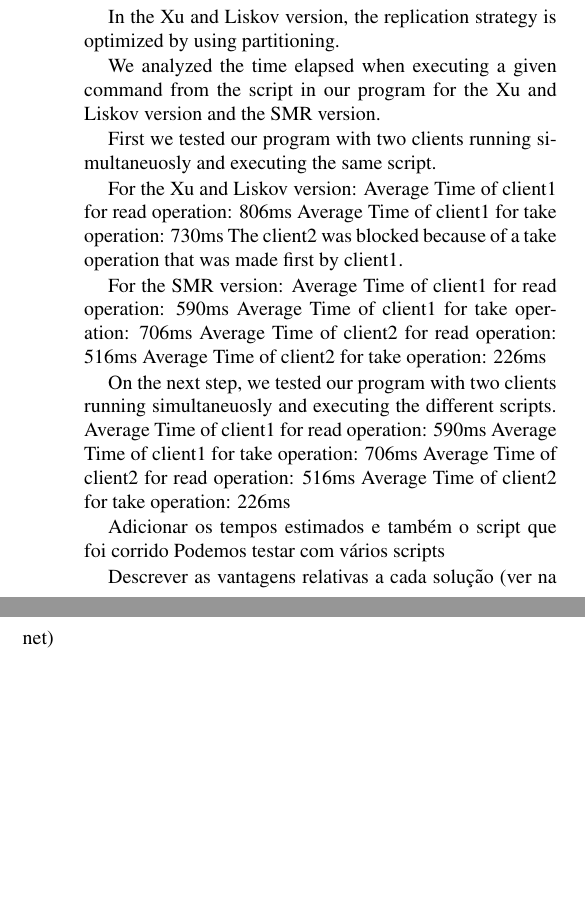
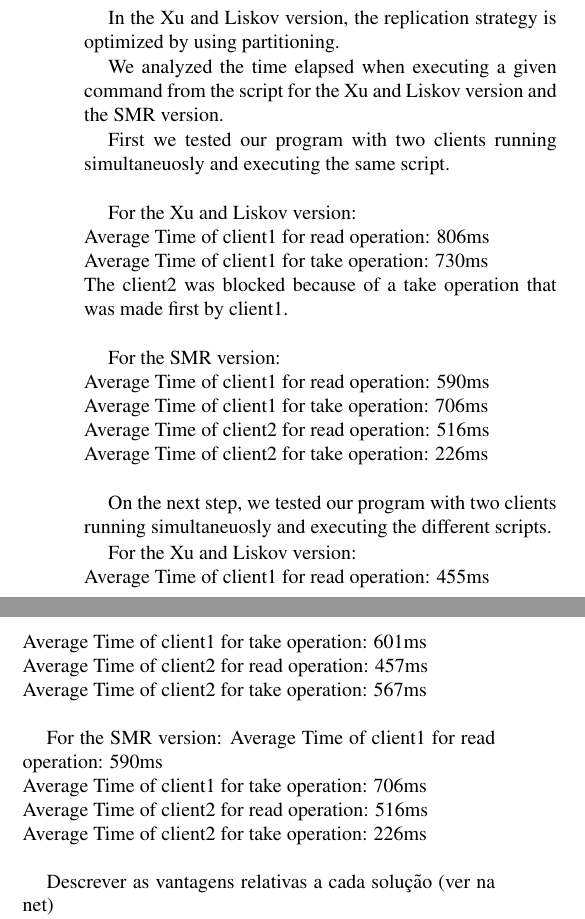
Before and after one commit to cintixx/relatorioDAD, a LaTeX paper (latex8.tex): two parts of the columns of page 2 of 4, joined at a grey line, cut so that both start at the same text, the shorter picture padded with empty space. Compiled offline with pdfLaTeX.

Commit message:
Updates from ShareLaTeX

```diff
--- a/latex8.tex
+++ b/latex8.tex
@@ -100,34 +100,38 @@ In the SMR approach, the tuple space behaves as a state-machine. The replicas in
 
 In the Xu and Liskov version, the replication strategy is optimized by using partitioning.
 
-We analyzed the time elapsed when executing a given command from the script in our program for the Xu and Liskov version and the SMR version.
+We analyzed the time elapsed when executing a given command from the script for the Xu and Liskov version and the SMR version.
 
 
-First we tested our program with two clients running simultaneuosly and executing the same script.
+First we tested our program with two clients running simultaneuosly and executing the same script.\\
     %Inserir script
 
-For the Xu and Liskov version:
-    Average Time of client1 for read operation: 806ms
-    Average Time of client1 for take operation: 730ms
-    The client2 was blocked because of a take operation that was made first by client1.
+For the Xu and Liskov version:\\
+    Average Time of client1 for read operation: 806ms\\
+    Average Time of client1 for take operation: 730ms\\
+    The client2 was blocked because of a take operation that was made first by client1.\\
+
+For the SMR version:\\
+    Average Time of client1 for read operation: 590ms\\
+    Average Time of client1 for take operation: 706ms\\
+    Average Time of client2 for read operation: 516ms\\
+    Average Time of client2 for take operation: 226ms\\
+
+On the next step, we tested our program with two clients running simultaneuosly and executing the different scripts.
+
+    %Inserir scripts
+
+For the Xu and Liskov version:\\
+    Average Time of client1 for read operation: 455ms\\
+    Average Time of client1 for take operation: 601ms\\
+    Average Time of client2 for read operation: 457ms\\
+    Average Time of client2 for take operation: 567ms\\
 
 For the SMR version:
-    Average Time of client1 for read operation: 590ms
-    Average Time of client1 for take operation: 706ms
-    Average Time of client2 for read operation: 516ms
-    Average Time of client2 for take operation: 226ms
-
-On the next step, we tested our program with two clients running simultaneuosly and executing the different scripts.
-    Average Time of client1 for read operation: 590ms
-    Average Time of client1 for take operation: 706ms
-    Average Time of client2 for read operation: 516ms
-    Average Time of client2 for take operation: 226ms
-
-
-
-
-Adicionar os tempos estimados e também o script que foi corrido
-Podemos testar com vários scripts
+    Average Time of client1 for read operation: 590ms\\
+    Average Time of client1 for take operation: 706ms\\
+    Average Time of client2 for read operation: 516ms\\
+    Average Time of client2 for take operation: 226ms\\
 
 
 
```
